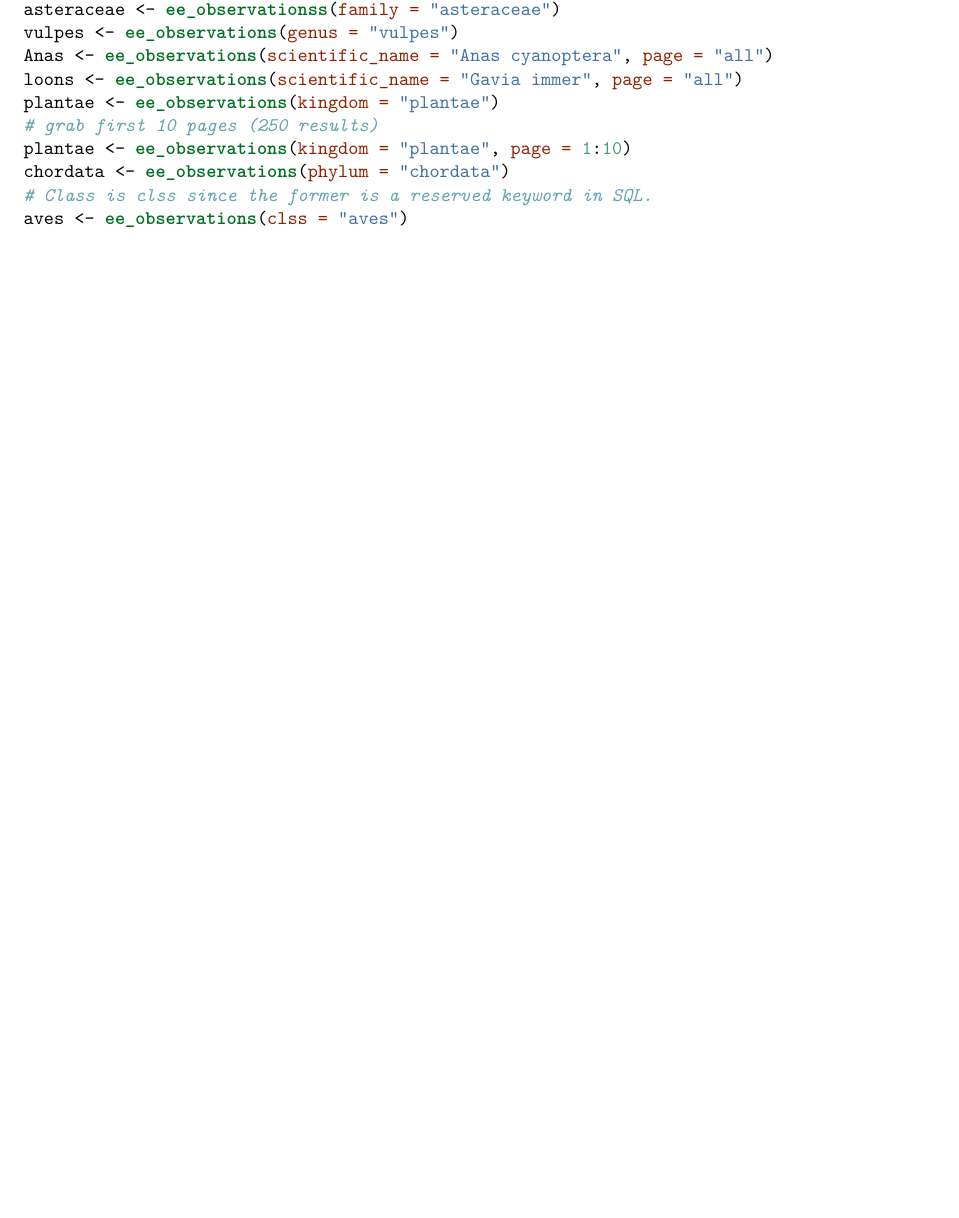
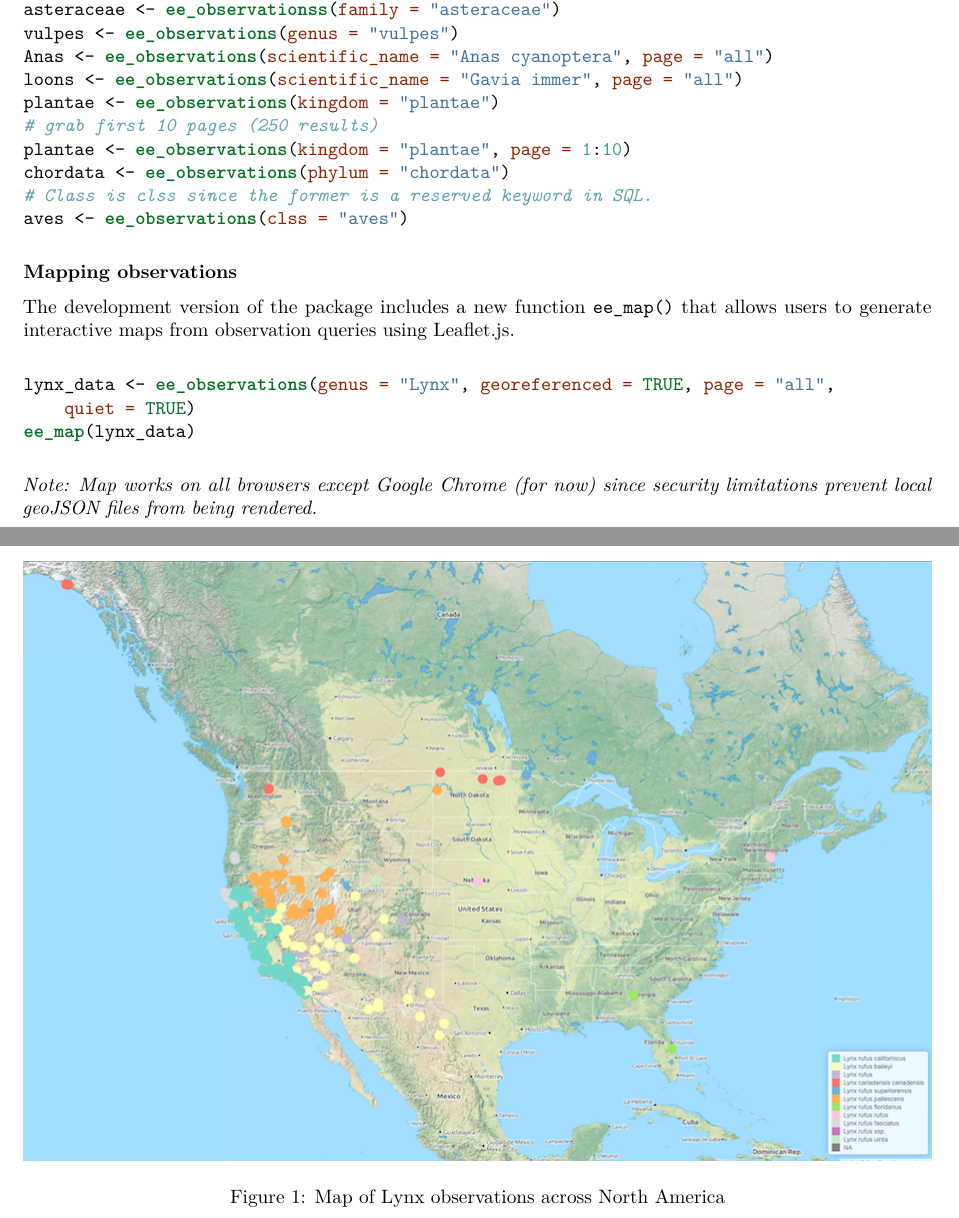
Before and after one commit to ropensci-archive/ecoengine, an R Markdown document (inst/Using_ecoengine.Rmd): part of page 3 of 13 before the commit and two parts of pages 3 and 4 of 15 after it, the two joined at a grey line, cut so that both start at the same text, the shorter picture padded with empty space. The pictures show the output file inst/Using_ecoengine.pdf that the author committed with the source.

Commit message:
Updated vignette.

````diff
--- a/inst/Using_ecoengine.Rmd
+++ b/inst/Using_ecoengine.Rmd
@@ -82,6 +82,19 @@ chordata <- ee_observations(phylum = "chordata")
 # Class is clss since the former is a reserved keyword in SQL.
 aves <- ee_observations(clss = "aves")
 ```
+
+__Mapping observations__
+
+The development version of the package includes a new function `ee_map()` that allows users to generate interactive maps from observation queries using Leaflet.js.
+
+```{r, eval = FALSE}
+lynx_data <- ee_observations(genus = "Lynx", georeferenced = TRUE, page = "all", quiet = TRUE)
+ee_map(lynx_data)
+```
+
+![Map of Lynx observations across North America](map.png)
+
+_Note: Map works on all browsers except Google Chrome (for now) since security limitations prevent local geoJSON files from being rendered._
 
 ### Photos
 
````
Also changed, not shown: inst/Using_ecoengine.md, inst/Using_ecoengine.pdf, inst/map.png (added).
